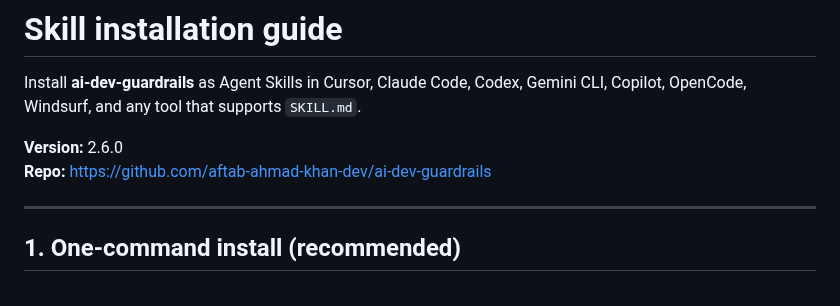
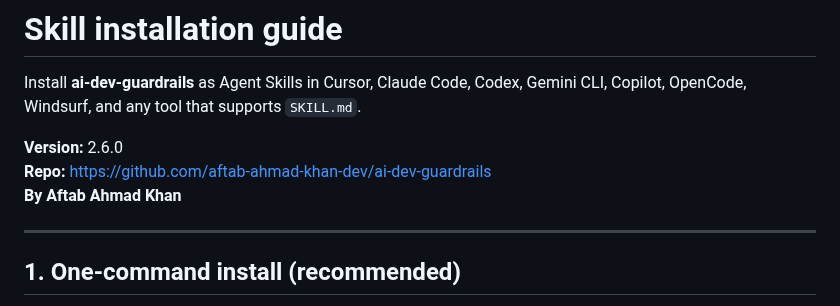
Before and after one commit to aftab-ahmad-khan-dev/ai-dev-guardrails, a Markdown page: INSTALL.md, the part around the change. GitHub-like rendering.

```diff
--- a/INSTALL.md
+++ b/INSTALL.md
@@ -4,6 +4,7 @@ Install **ai-dev-guardrails** as Agent Skills in Cursor, Claude Code, Codex, Gem
 
 **Version:** 2.6.0
 **Repo:** https://github.com/aftab-ahmad-khan-dev/ai-dev-guardrails
+**By Aftab Ahmad Khan**
 
 ---
 
```
Also changed, not shown: README.md (+5 -0 lines), design/README.md (+2 -0 lines), banner.jpg, design/banner.jpg, 2 other files.
